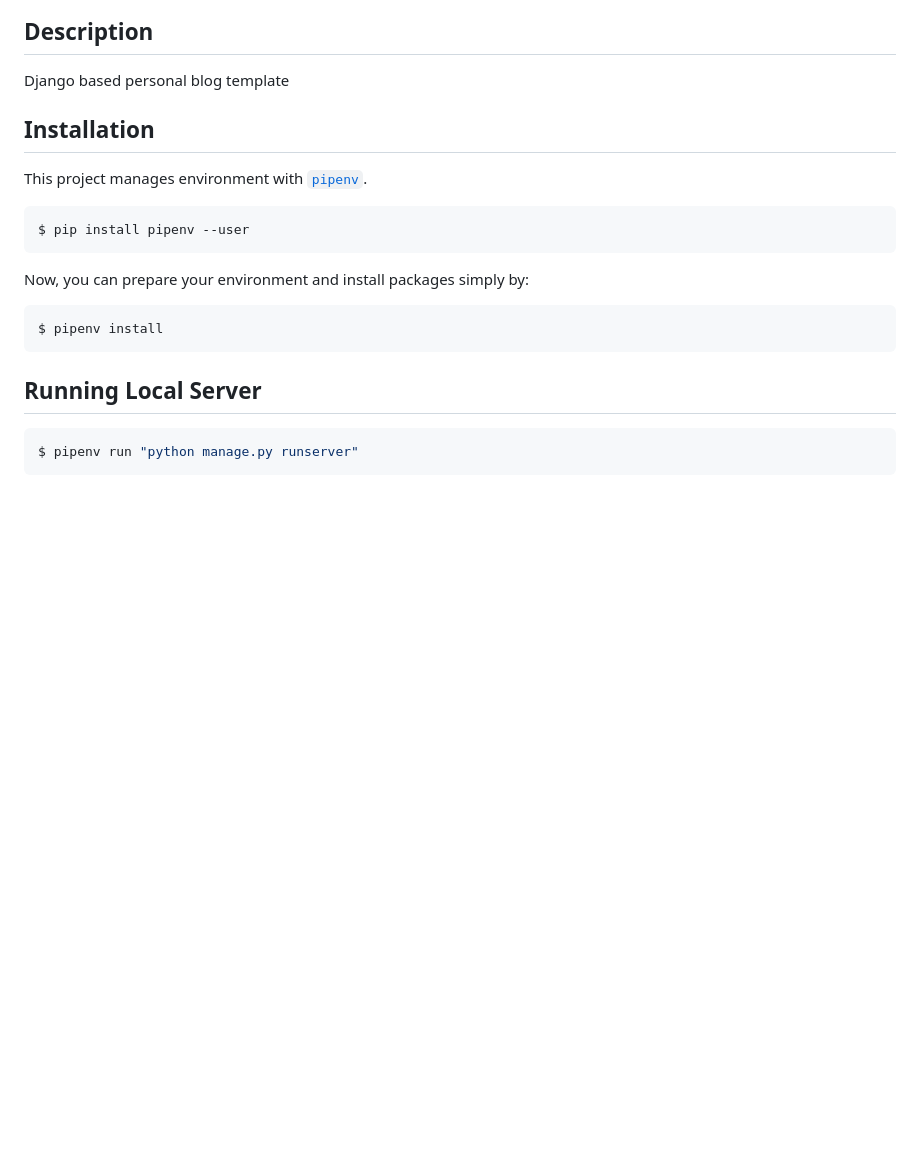
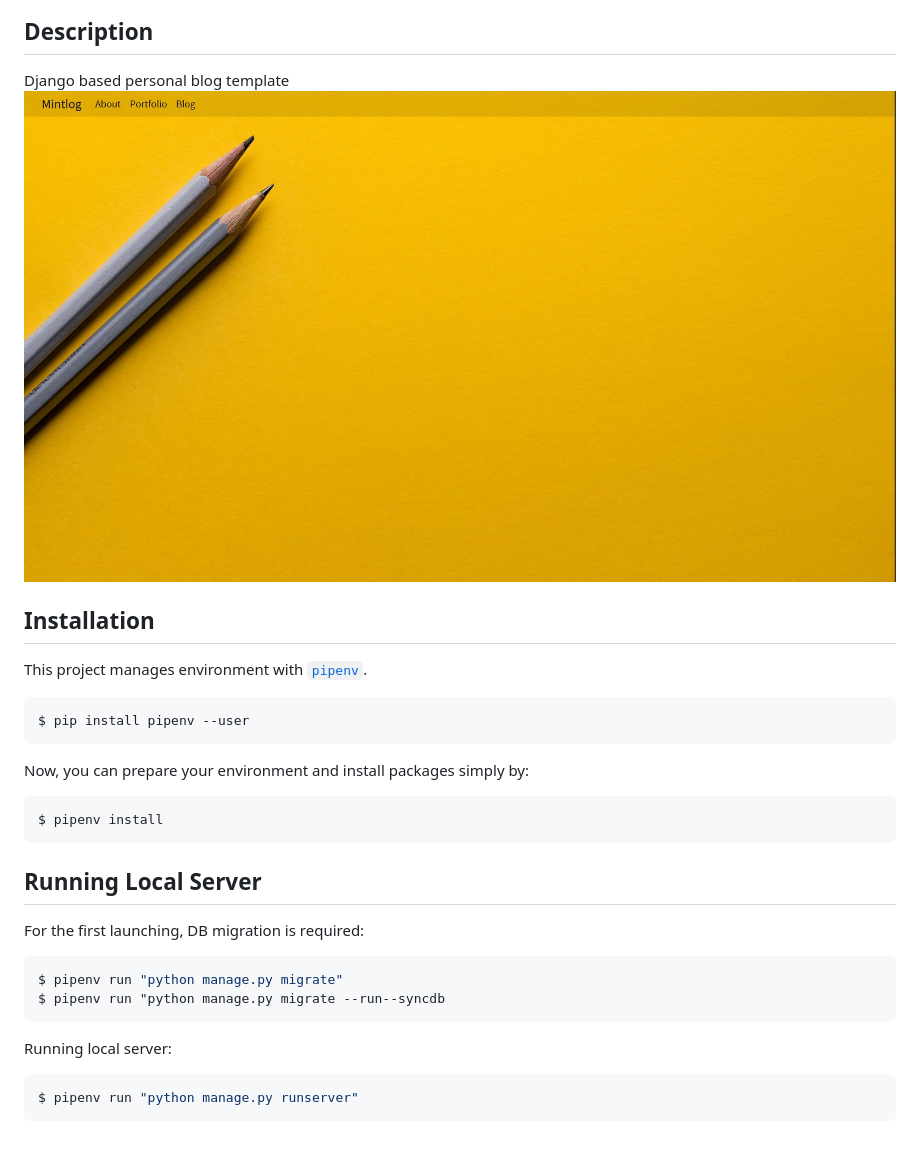
Before and after one commit to jihoonerd/mintlog, a Markdown page: README.md, the part around the change. Rendered like a GitHub page; pictures changed too: images/home.jpg (added); blank space fills up the shorter version.

````diff
--- a/README.md
+++ b/README.md
@@ -4,7 +4,7 @@
 
 ## Description
 Django based personal blog template
-
+![Home Screen](./images/home.jpg)
 
 ## Installation
 This project manages environment with [`pipenv`](https://pipenv.readthedocs.io/en/latest/).
@@ -17,6 +17,13 @@ $ pipenv install
 ```
 
 ## Running Local Server
+For the first launching, DB migration is required:
+```bash
+$ pipenv run "python manage.py migrate"
+$ pipenv run "python manage.py migrate --run--syncdb
+```
+
+Running local server:
 ```bash
 $ pipenv run "python manage.py runserver"
 ```
````
